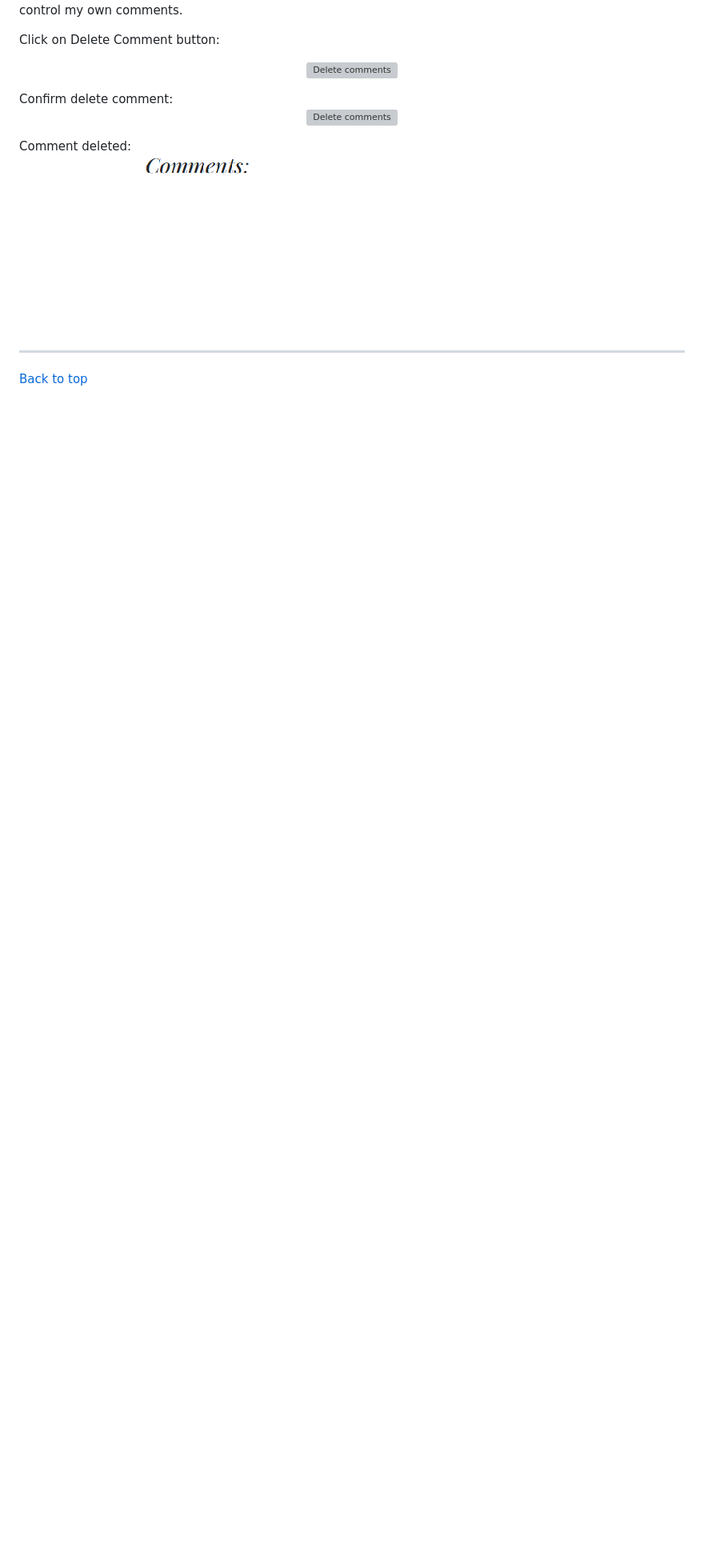
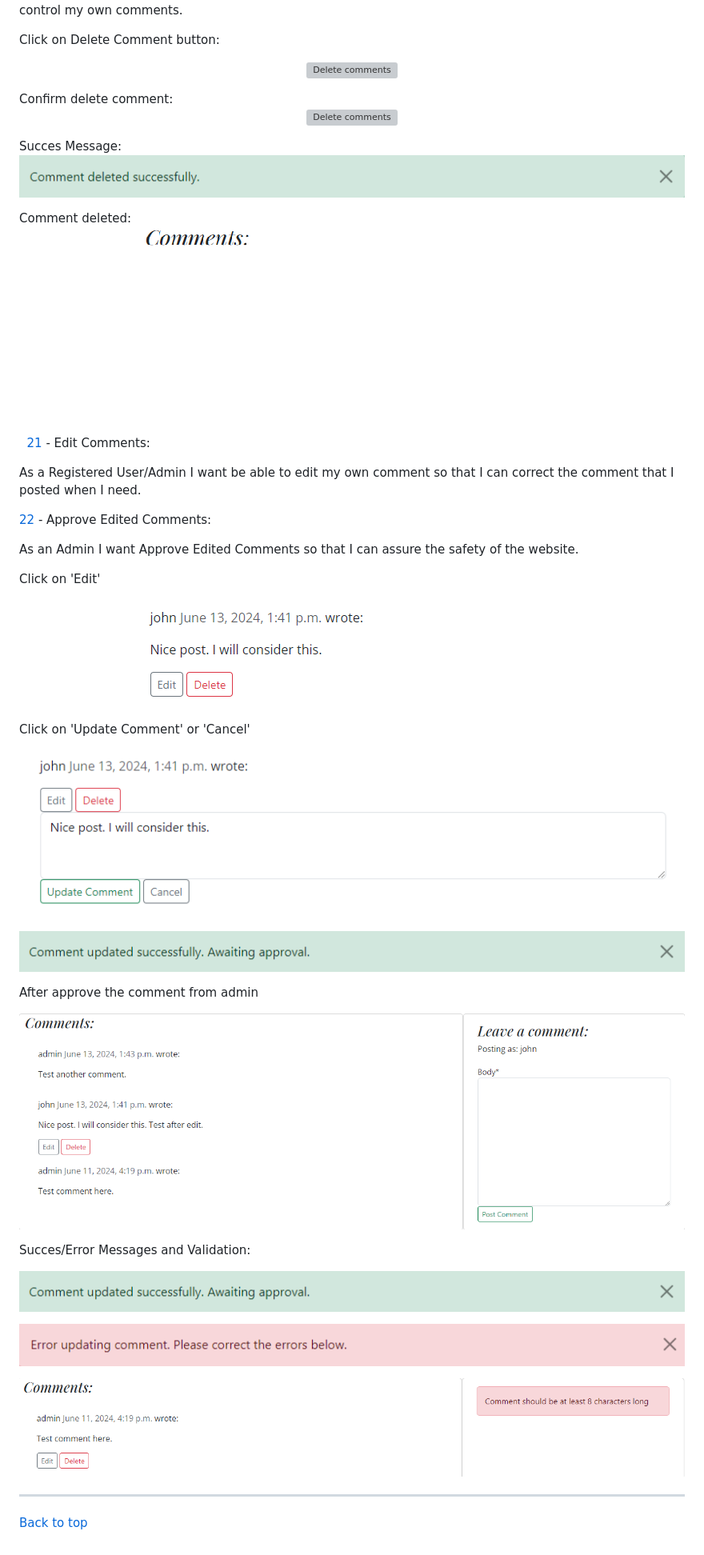
Before and after one commit to Ahmadalhindi/lithium-battery-recycle-blog, a Markdown page: readme_manual_test.md, the part around the change printed below. Shown: that part at 80% size. GitHub-like rendering; pictures changed too: documentation/readme_images/test_edit_comment.png (added), documentation/readme_images/test_error_Update_body_comment.png (added), documentation/readme_images/test_error_Update_comment.png (added); blank space fills up the shorter version; grey boxes are pictures that could not be loaded.

Commit message:
Finish updating readme and manual test files by adding the edit comment and the succes and errors messages and validation.

```diff
--- a/readme_manual_test.md
+++ b/readme_manual_test.md
@@ -305,11 +326,63 @@ Confirm delete comment:
 <p align="center">
 <img src="documentation/readme_images/userstory20_1.png" alt="Delete comments">
 </p>
+Succes Message:
+<p align="center">
+<img src="documentation/readme_images/comment_succes_delete_messages.png" alt="comment_succes_delete_messages">
+</p>
 Comment deleted:
 <p align="center">
 <img src="documentation/readme_images/userstory20_2.png" alt="Delete comments">
 </p>
 
+\
+&nbsp;
+[21](https://github.com/Ahmadalhindi/lithium-battery-recycle-blog/issues/21) - Edit Comments:
+
+As a Registered User/Admin I want be able to edit my own comment so that I can correct the comment that I posted when I need.
+
+[22](https://github.com/Ahmadalhindi/lithium-battery-recycle-blog/issues/22) - Approve Edited Comments:
+
+As an Admin I want Approve Edited Comments so that I can assure the safety of the website.
+
+Click on 'Edit'
+<p align="center">
+<img src="documentation/readme_images/test_edit_comment.png" alt="Edit">
+</p>
+
+Click on 'Update Comment' or 'Cancel'
+<p align="center">
+<img src="documentation/readme_images/test_update_comment.png" alt="Update comments">
+</p>
+
+<p align="center">
+<img src="documentation/readme_images/test_succes_update_approval.png" alt="Comment approval">
+</p>
+
+After approve the comment from admin
+<p align="center">
+<img src="documentation/readme_images/test_succes_submit_comment.png" alt="Succes edit comment">
+</p>
+
+Succes/Error Messages and Validation:
+
+
+<p align="center">
+<img src="documentation/readme_images/test_succes_update_approval.png" alt="comment_success_edit_messages">
+</p>
+
+<p align="center">
+<img src="documentation/readme_images/test_error_Update_comment.png" alt="Update comment error message">
+</p>
+
+<p align="center">
+<img src="documentation/readme_images/test_error_Update_body_comment.png" alt="Update comment body error message">
+</p>
+
+
+
+
+
 - - -
 
 [Back to top](<#manual-tests>)
```
Also changed, not shown: other parts of readme_manual_test.md (+22 -1 lines), README.md (+21 -13 lines).
